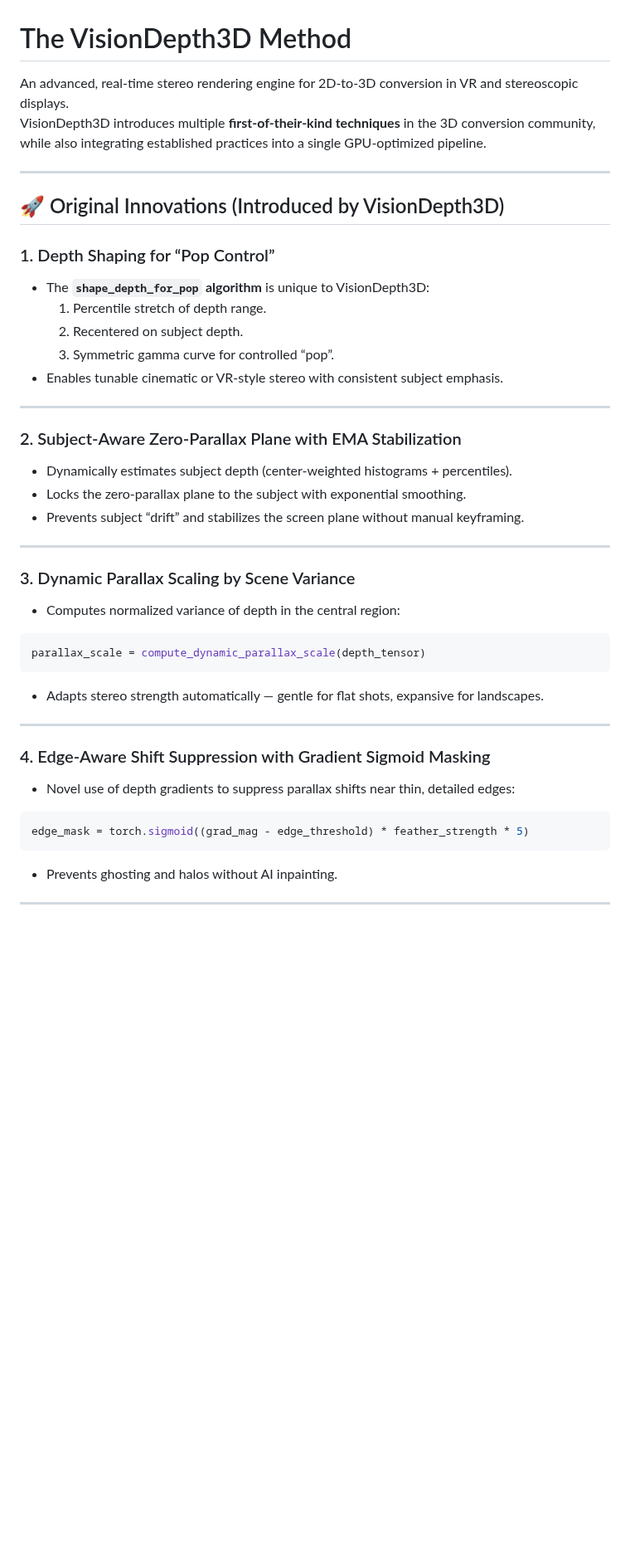
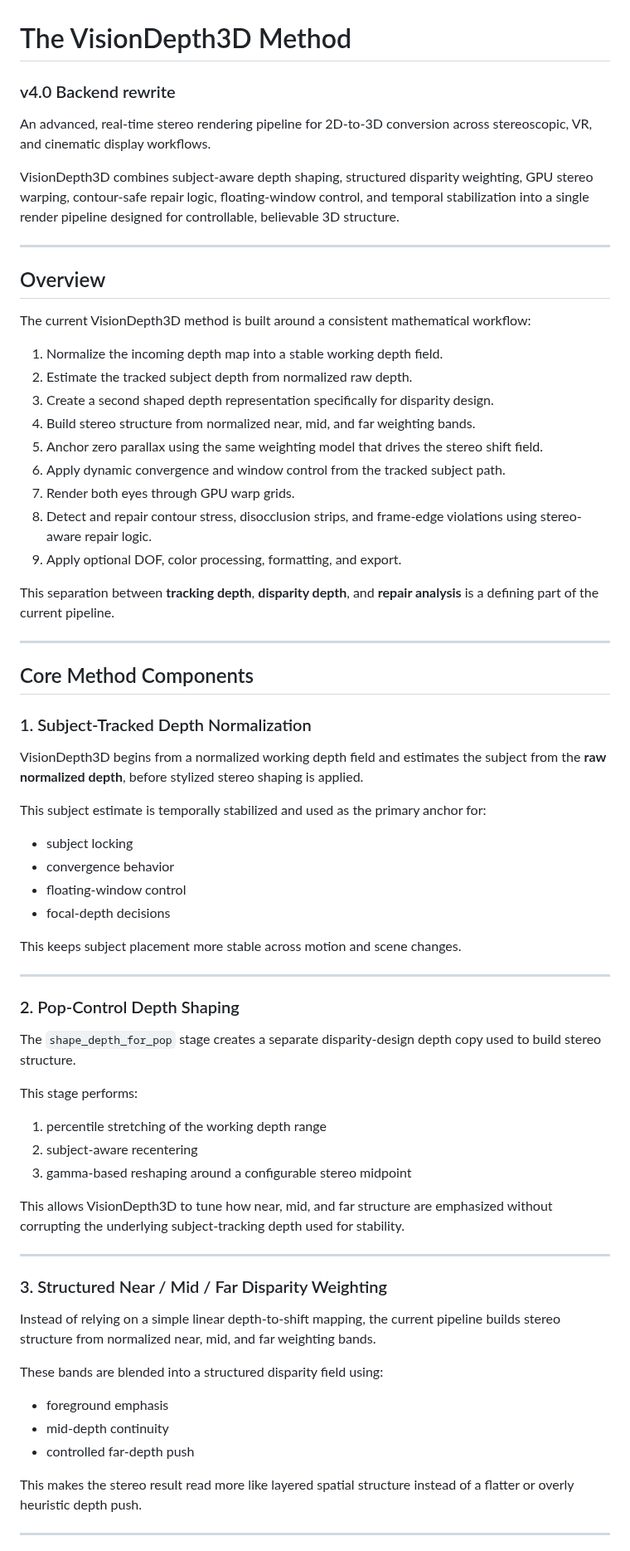
Before and after one commit to VisionDepth/VisionDepth3D, a Markdown page: VisionDepth3D_Method.md, the part around one of its changes. Shown at 83% size. GitHub-like rendering; blank space fills up the shorter version.

````diff
--- a/VisionDepth3D_Method.md
+++ b/VisionDepth3D_Method.md
@@ -1,43 +1,67 @@
 # The VisionDepth3D Method
 
-An advanced, real-time stereo rendering engine for 2D-to-3D conversion in VR and stereoscopic displays.
-VisionDepth3D introduces multiple **first-of-their-kind techniques** in the 3D conversion community, while also integrating established practices into a single GPU-optimized pipeline.
+### v4.0 Backend rewrite
+
+An advanced, real-time stereo rendering pipeline for 2D-to-3D conversion across stereoscopic, VR, and cinematic display workflows.
+
+VisionDepth3D combines subject-aware depth shaping, structured disparity weighting, GPU stereo warping, contour-safe repair logic, floating-window control, and temporal stabilization into a single render pipeline designed for controllable, believable 3D structure.
 
 ---
 
-## 🚀 Original Innovations (Introduced by VisionDepth3D)
+## Overview
 
-### 1. Depth Shaping for “Pop Control”
-* The **`shape_depth_for_pop` algorithm** is unique to VisionDepth3D:
-  1. Percentile stretch of depth range.
-  2. Recentered on subject depth.
-  3. Symmetric gamma curve for controlled “pop”.
-* Enables tunable cinematic or VR-style stereo with consistent subject emphasis.
+The current VisionDepth3D method is built around a consistent mathematical workflow:
+
+1. Normalize the incoming depth map into a stable working depth field.
+2. Estimate the tracked subject depth from normalized raw depth.
+3. Create a second shaped depth representation specifically for disparity design.
+4. Build stereo structure from normalized near, mid, and far weighting bands.
+5. Anchor zero parallax using the same weighting model that drives the stereo shift field.
+6. Apply dynamic convergence and window control from the tracked subject path.
+7. Render both eyes through GPU warp grids.
+8. Detect and repair contour stress, disocclusion strips, and frame-edge violations using stereo-aware repair logic.
+9. Apply optional DOF, color processing, formatting, and export.
+
+This separation between **tracking depth**, **disparity depth**, and **repair analysis** is a defining part of the current pipeline.
 
 ---
 
-### 2. Subject-Aware Zero-Parallax Plane with EMA Stabilization
-* Dynamically estimates subject depth (center-weighted histograms + percentiles).
-* Locks the zero-parallax plane to the subject with exponential smoothing.
-* Prevents subject “drift” and stabilizes the screen plane without manual keyframing.
+## Core Method Components
+
+### 1. Subject-Tracked Depth Normalization
+VisionDepth3D begins from a normalized working depth field and estimates the subject from the **raw normalized depth**, before stylized stereo shaping is applied.
+
+This subject estimate is temporally stabilized and used as the primary anchor for:
+- subject locking
+- convergence behavior
+- floating-window control
+- focal-depth decisions
+
+This keeps subject placement more stable across motion and scene changes.
 
 ---
 
-### 3. Dynamic Parallax Scaling by Scene Variance
-* Computes normalized variance of depth in the central region:
-```python
-parallax_scale = compute_dynamic_parallax_scale(depth_tensor)
-```
-* Adapts stereo strength automatically — gentle for flat shots, expansive for landscapes.
+### 2. Pop-Control Depth Shaping
+The `shape_depth_for_pop` stage creates a separate disparity-design depth copy used to build stereo structure.
+
+This stage performs:
+1. percentile stretching of the working depth range
+2. subject-aware recentering
+3. gamma-based reshaping around a configurable stereo midpoint
+
+This allows VisionDepth3D to tune how near, mid, and far structure are emphasized without corrupting the underlying subject-tracking depth used for stability.
 
 ---
 
-### 4. Edge-Aware Shift Suppression with Gradient Sigmoid Masking
-* Novel use of depth gradients to suppress parallax shifts near thin, detailed edges:
-```python
-edge_mask = torch.sigmoid((grad_mag - edge_threshold) * feather_strength * 5)
-```
-* Prevents ghosting and halos without AI inpainting.
+### 3. Structured Near / Mid / Far Disparity Weighting
+Instead of relying on a simple linear depth-to-shift mapping, the current pipeline builds stereo structure from normalized near, mid, and far weighting bands.
+
+These bands are blended into a structured disparity field using:
+- foreground emphasis
+- mid-depth continuity
+- controlled far-depth push
+
+This makes the stereo result read more like layered spatial structure instead of a flatter or overly heuristic depth push.
 
 ---
 
````
Also changed, not shown: other parts of VisionDepth3D_Method.md (+179 -45 lines).
